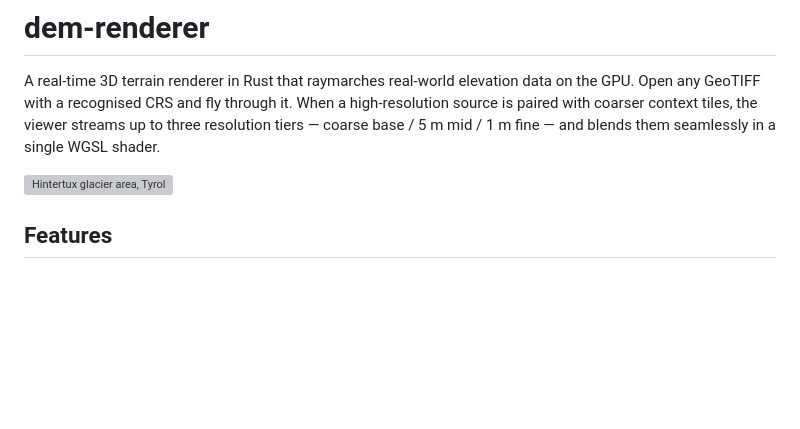
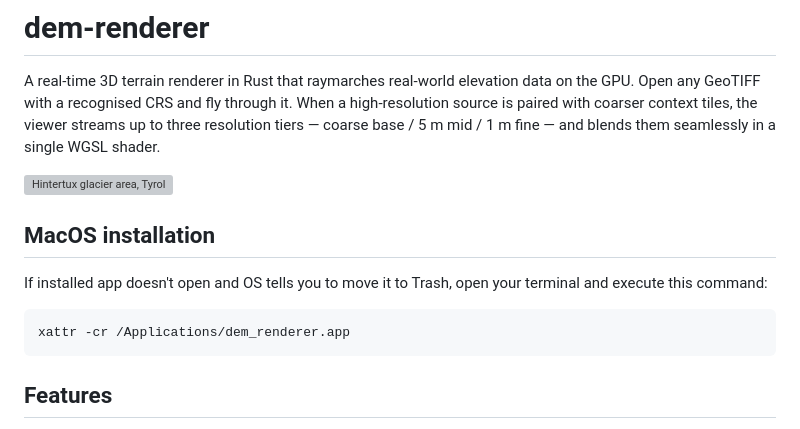
Before and after one commit to JustCreature/dem-renderer, a Markdown page: README.md, the part around the change. Drawn GitHub-style; blank space fills up the shorter version; grey boxes are pictures that could not be loaded.

Commit message:
docs: [cutom-tile-path] update readme.md and claude.md

````diff
--- a/README.md
+++ b/README.md
@@ -3,6 +3,13 @@
 A real-time 3D terrain renderer in Rust that raymarches real-world elevation data on the GPU. Open any GeoTIFF with a recognised CRS and fly through it. When a high-resolution source is paired with coarser context tiles, the viewer streams up to three resolution tiers — coarse base / 5 m mid / 1 m fine — and blends them seamlessly in a single WGSL shader.
 
 ![Hintertux glacier area, Tyrol](docs/screenshot.png)
+
+## MacOS installation
+
+If installed app doesn't open and OS tells you to move it to Trash, open your terminal and execute this command:
+```sh
+xattr -cr /Applications/dem_renderer.app
+```
 
 ## Features
 
````
Also changed, not shown: CLAUDE.md (+60 -0 lines).
